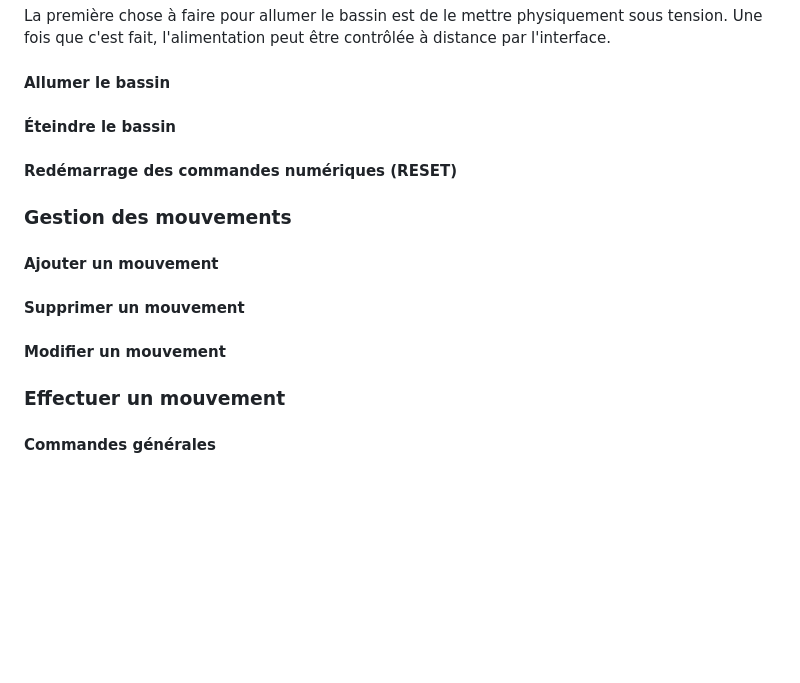
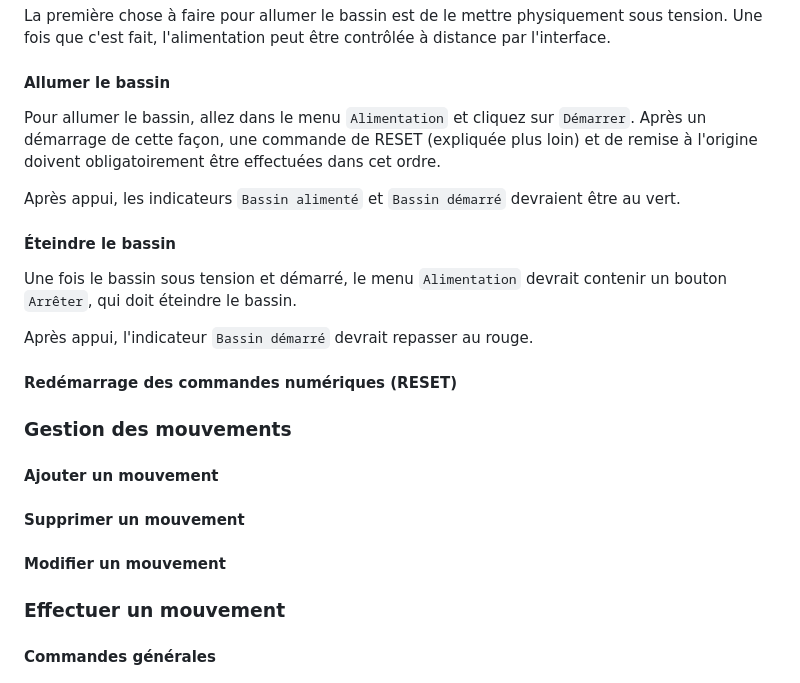
Before and after one commit to Kats29/bassin_seacom, a Markdown page: README.md, the part around the change. Rendered like a GitHub page; blank space fills up the shorter version.

```diff
--- a/README.md
+++ b/README.md
@@ -132,7 +132,15 @@ La première chose à faire pour allumer le bassin est de le mettre physiquement
 
 #### Allumer le bassin
 
+Pour allumer le bassin, allez dans le menu `Alimentation` et cliquez sur `Démarrer`. Après un démarrage de cette façon, une commande de RESET (expliquée plus loin) et de remise à l'origine doivent obligatoirement être effectuées dans cet ordre.
+
+Après appui, les indicateurs `Bassin alimenté` et `Bassin démarré` devraient être au vert.
+
 #### Éteindre le bassin
+
+Une fois le bassin sous tension et démarré, le menu `Alimentation` devrait contenir un bouton `Arrêter`, qui doit éteindre le bassin.
+
+Après appui, l'indicateur `Bassin démarré` devrait repasser au rouge.
 
 #### Redémarrage des commandes numériques (RESET)
 
@@ -143,6 +151,7 @@ La première chose à faire pour allumer le bassin est de le mettre physiquement
 #### Supprimer un mouvement
 
 #### Modifier un mouvement
+
 
 ### Effectuer un mouvement
 
```
